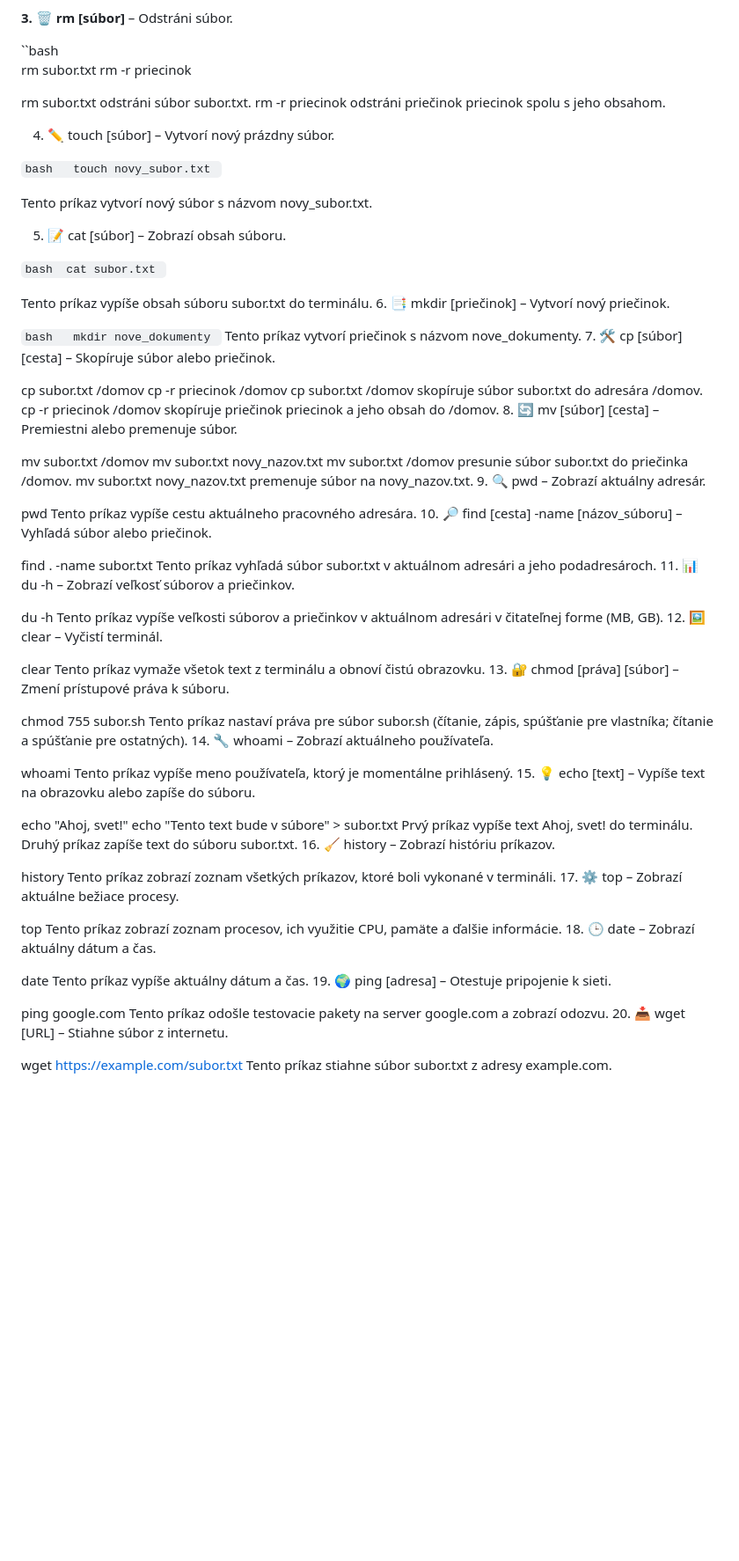
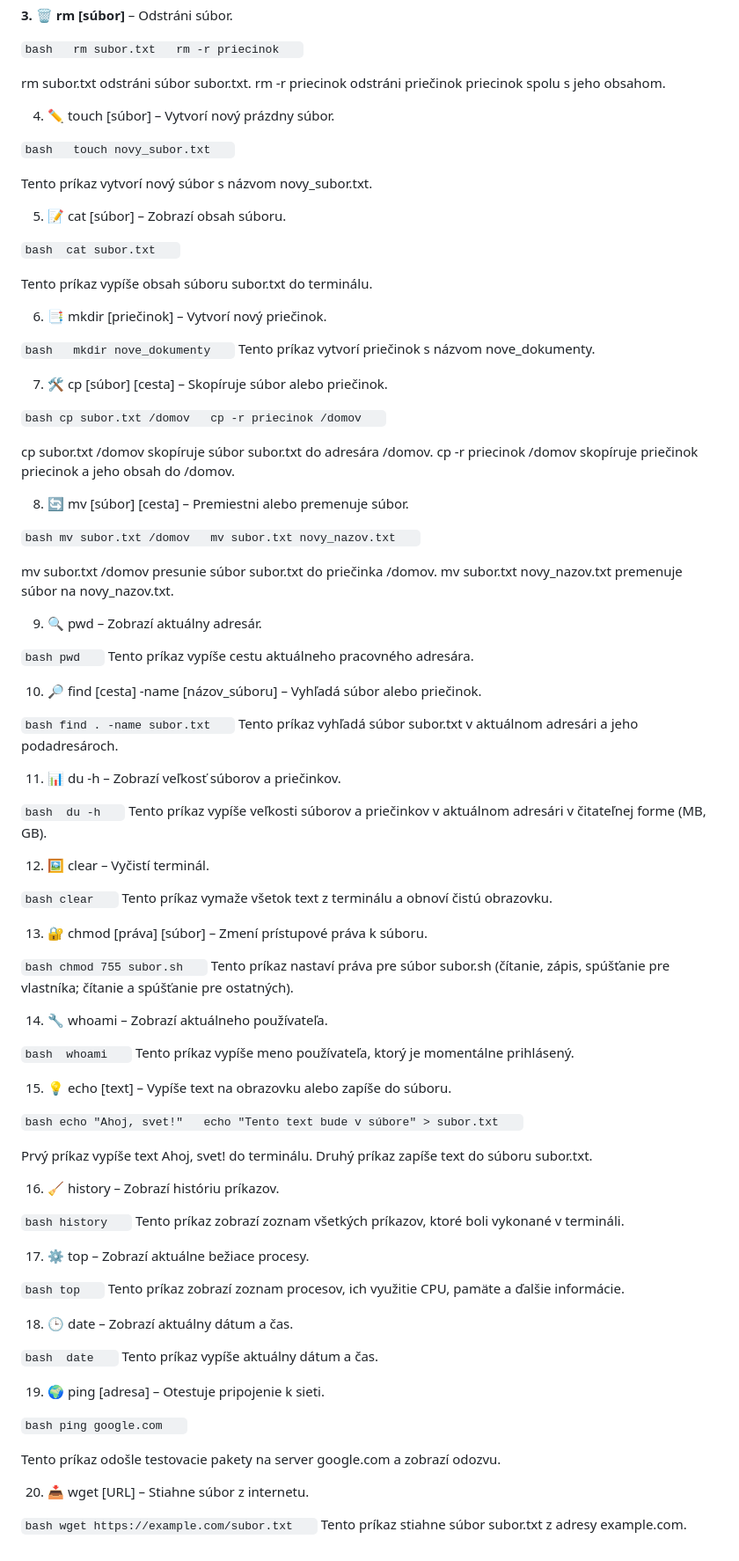
Before and after one commit to simmcer/Git_Github, a Markdown page: README.md, the part around one of its changes. Shown at 88% size. Rendered like a GitHub page; blank space fills up the shorter version.

```diff
--- a/README.md
+++ b/README.md
@@ -30,7 +29,7 @@ cd .. sa vráti o úroveň vyššie.
 ``bash
 rm subor.txt
 rm -r priecinok
-
+``
 
 rm subor.txt odstráni súbor subor.txt.
 rm -r priecinok odstráni priečinok priecinok spolu s jeho obsahom.
@@ -51,71 +50,118 @@ cat subor.txt
 ``
 
 Tento príkaz vypíše obsah súboru subor.txt do terminálu.
+
 6. 📑 mkdir [priečinok] – Vytvorí nový priečinok.
 
 ``bash
 mkdir nove_dokumenty
 ``
 Tento príkaz vytvorí priečinok s názvom nove_dokumenty.
+
 7. 🛠️ cp [súbor] [cesta] – Skopíruje súbor alebo priečinok.
 
+``bash
 cp subor.txt /domov
 cp -r priecinok /domov
+``
+
 cp subor.txt /domov skopíruje súbor subor.txt do adresára /domov.
 cp -r priecinok /domov skopíruje priečinok priecinok a jeho obsah do /domov.
+
 8. 🔄 mv [súbor] [cesta] – Premiestni alebo premenuje súbor.
 
+``bash
 mv subor.txt /domov
 mv subor.txt novy_nazov.txt
+``
+
 mv subor.txt /domov presunie súbor subor.txt do priečinka /domov.
 mv subor.txt novy_nazov.txt premenuje súbor na novy_nazov.txt.
+
 9. 🔍 pwd – Zobrazí aktuálny adresár.
 
+``bash
 pwd
+``
 Tento príkaz vypíše cestu aktuálneho pracovného adresára.
+
 10. 🔎 find [cesta] -name [názov_súboru] – Vyhľadá súbor alebo priečinok.
 
+``bash
 find . -name subor.txt
+``
 Tento príkaz vyhľadá súbor subor.txt v aktuálnom adresári a jeho podadresároch.
+
 11. 📊 du -h – Zobrazí veľkosť súborov a priečinkov.
 
+``bash
 du -h
+``
 Tento príkaz vypíše veľkosti súborov a priečinkov v aktuálnom adresári v čitateľnej forme (MB, GB).
+
 12. 🖼️ clear – Vyčistí terminál.
 
+``bash
 clear
+``
 Tento príkaz vymaže všetok text z terminálu a obnoví čistú obrazovku.
+
 13. 🔐 chmod [práva] [súbor] – Zmení prístupové práva k súboru.
 
+``bash
 chmod 755 subor.sh
+``
 Tento príkaz nastaví práva pre súbor subor.sh (čítanie, zápis, spúšťanie pre vlastníka; čítanie a spúšťanie pre ostatných).
+
 14. 🔧 whoami – Zobrazí aktuálneho používateľa.
 
+``bash
 whoami
+``
 Tento príkaz vypíše meno používateľa, ktorý je momentálne prihlásený.
+
 15. 💡 echo [text] – Vypíše text na obrazovku alebo zapíše do súboru.
 
+``bash
 echo "Ahoj, svet!"
 echo "Tento text bude v súbore" > subor.txt
+``
+
 Prvý príkaz vypíše text Ahoj, svet! do terminálu.
 Druhý príkaz zapíše text do súboru subor.txt.
+
 16. 🧹 history – Zobrazí históriu príkazov.
 
+``bash
 history
+``
 Tento príkaz zobrazí zoznam všetkých príkazov, ktoré boli vykonané v termináli.
+
 17. ⚙️ top – Zobrazí aktuálne bežiace procesy.
 
+``bash
 top
+``
 Tento príkaz zobrazí zoznam procesov, ich využitie CPU, pamäte a ďalšie informácie.
+
 18. 🕒 date – Zobrazí aktuálny dátum a čas.
 
+``bash
 date
+``
 Tento príkaz vypíše aktuálny dátum a čas.
+
 19. 🌍 ping [adresa] – Otestuje pripojenie k sieti.
 
+``bash
 ping google.com
+``
+
 Tento príkaz odošle testovacie pakety na server google.com a zobrazí odozvu.
+
 20. 📥 wget [URL] – Stiahne súbor z internetu.
 
+``bash
 wget https://example.com/subor.txt
+``
 Tento príkaz stiahne súbor subor.txt z adresy example.com.
```
Also changed, not shown: other parts of README.md (+1 -2 lines).
